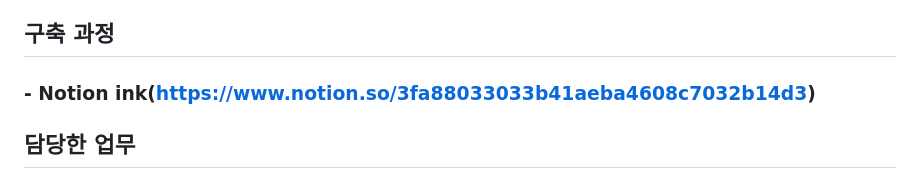
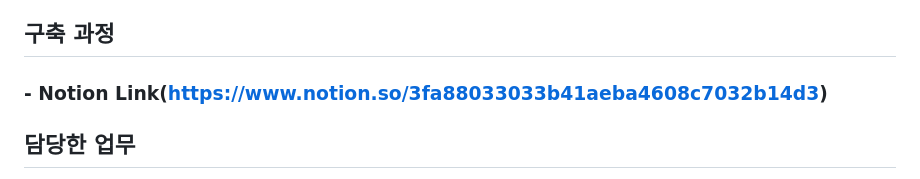
Before and after one commit to hyunjaebok/AWeSome_AWS_FinalProject, a Markdown page: README.md, the part around the change. Rendered like a GitHub page.

```diff
--- a/README.md
+++ b/README.md
@@ -60,7 +60,7 @@
 </br>
 
 ## 구축 과정
-### - Notion ink(https://www.notion.so/3fa88033033b41aeba4608c7032b14d3)
+### - Notion Link(https://www.notion.so/3fa88033033b41aeba4608c7032b14d3)
 
 </br>
 
```
